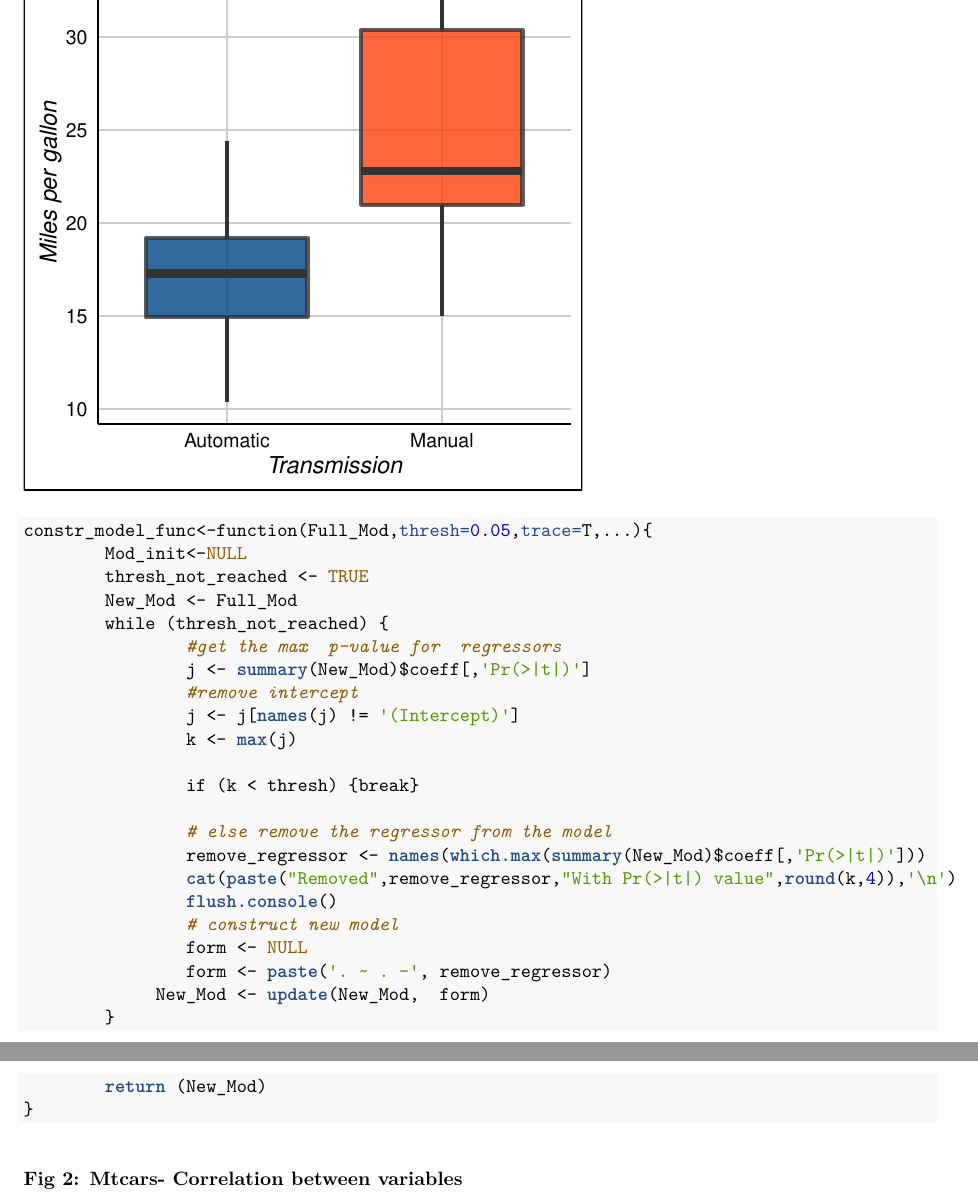
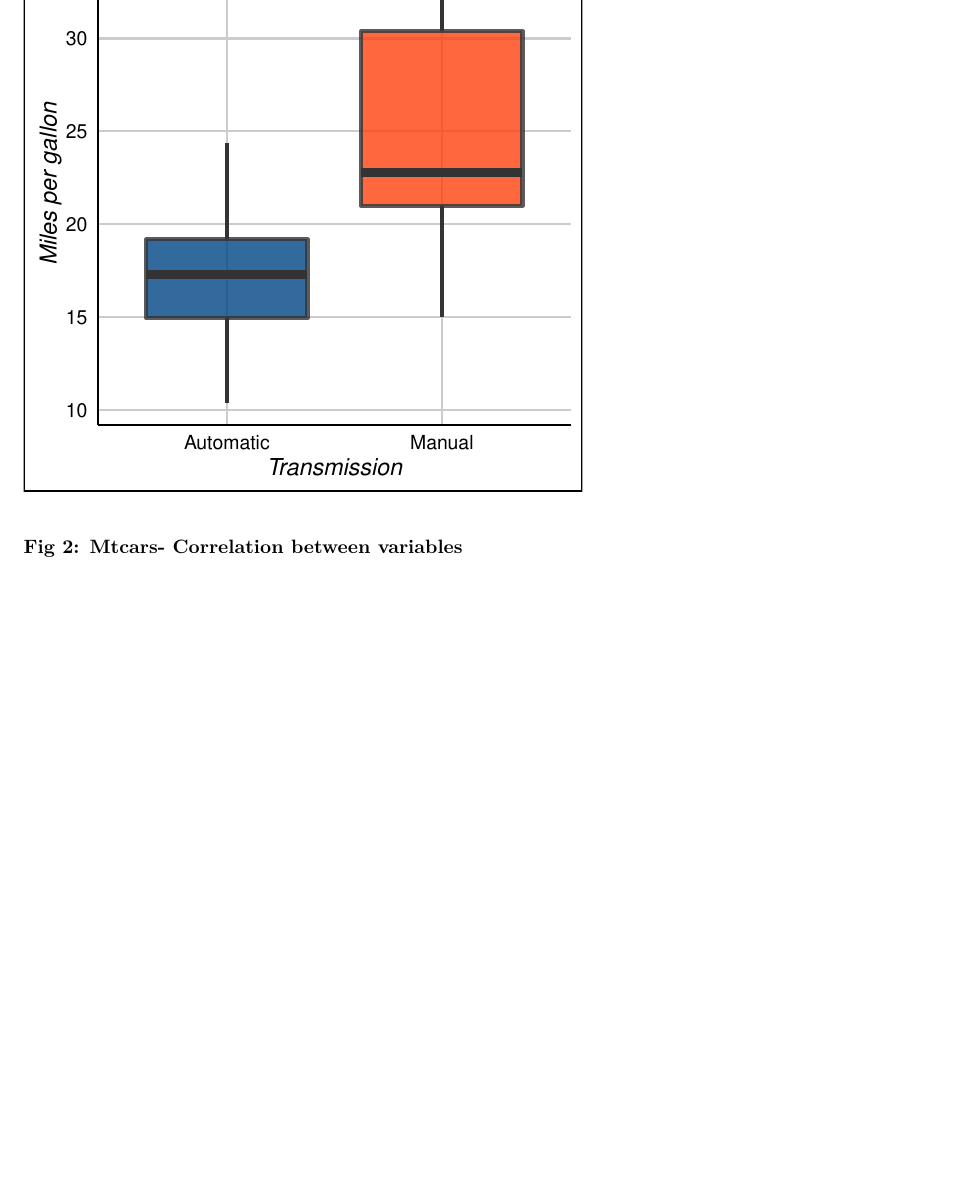
Before and after one commit to bvsrini/Regression-Models, an R Markdown document (Regression_course_project.Rmd): two parts of pages 4 and 5 of 7 before the commit and part of page 4 of 6 after it, the two joined at a grey line, cut so that both start at the same text, the shorter picture padded with empty space. The pictures show the output file Regression_course_project.pdf that the author committed with the source.

````diff
--- a/Regression_course_project.Rmd
+++ b/Regression_course_project.Rmd
@@ -157,35 +151,6 @@
      theme(legend.position="none")+labs(x="Transmission",y="Miles per gallon")
 ```
 
-```{r,echo=TRUE,fontsize=8,cache=FALSE,eval=FALSE}
-constr_model_func<-function(Full_Mod,thresh=0.05,trace=T,...){
-        Mod_init<-NULL
-        thresh_not_reached <- TRUE
-        New_Mod <- Full_Mod
-        while (thresh_not_reached) {
-                #get the max  p-value for  regressors
-                j <- summary(New_Mod)$coeff[,'Pr(>|t|)']
-                #remove intercept
-                j <- j[names(j) != '(Intercept)']
-                k <- max(j)
-
-                if (k < thresh) {break}
-
-                # else remove the regressor from the model
-                remove_regressor <- names(which.max(summary(New_Mod)$coeff[,'Pr(>|t|)']))
-                cat(paste("Removed",remove_regressor,"With Pr(>|t|) value",round(k,4)),'\n')
-                flush.console()
-                # construct new model
-                form <- NULL
-                form <- paste('. ~ . -', remove_regressor)
-             New_Mod <- update(New_Mod,  form)
-        }
-        return (New_Mod)
-}
-```
-
-
-
 #### Fig 2: Mtcars- Correlation between variables
 ```{r,echo=FALSE,fontsize=8,message=FALSE,fig.height= 13,fig.width= 10,warning=FALSE,}
 g <- ggplot()
````
Also changed, not shown: Regression_course_project.pdf, Regression_course_project.Rmd (15 more changed lines).
